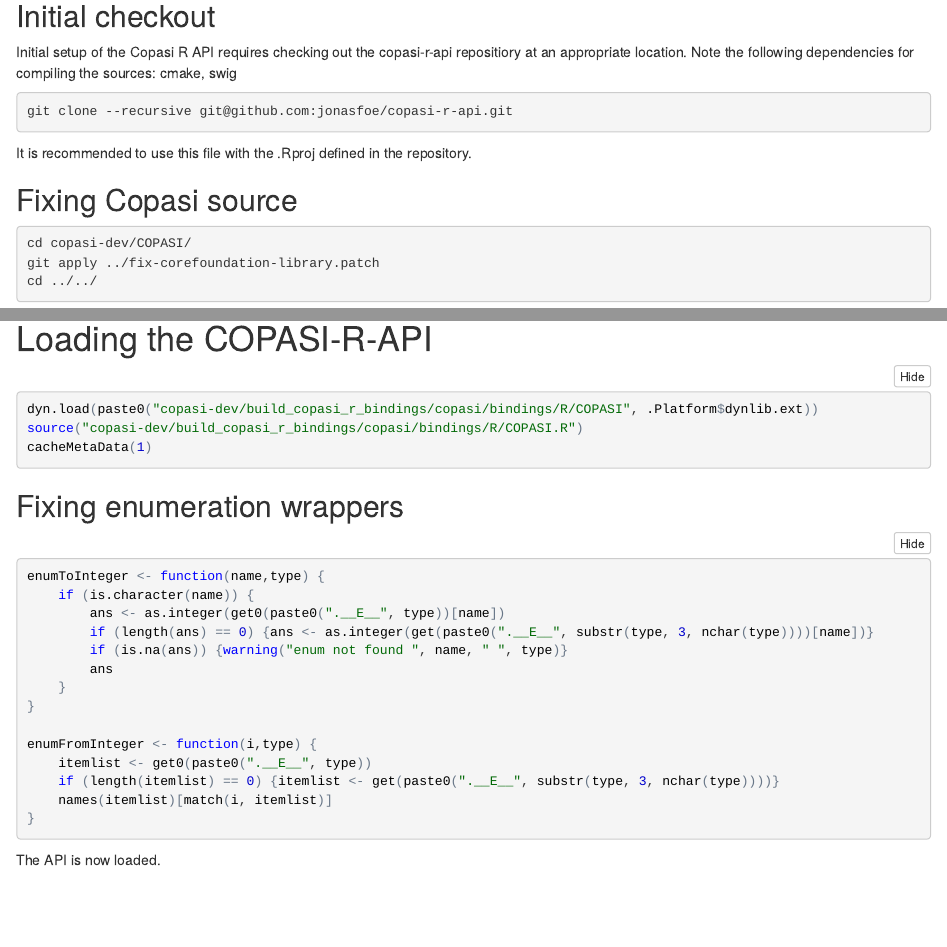
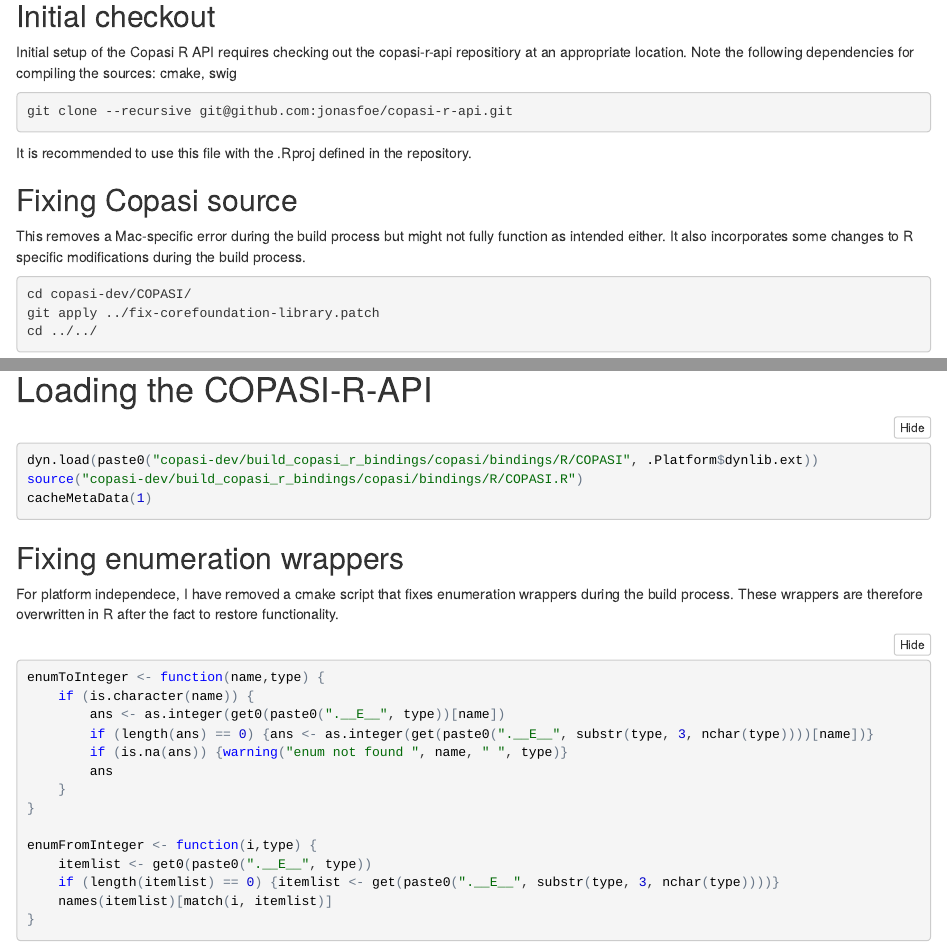
Before and after one commit to jpahle/CoRC, an R Markdown document (copasi-r-api.Rmd): the page in a window 1100 px wide, from 140 px down, and a second part further down, joined at a grey line. The pictures show the output file copasi-r-api.nb.html that the author committed with the source, opened offline.

Commit message:
Documentation

````diff
--- a/copasi-r-api.Rmd
+++ b/copasi-r-api.Rmd
@@ -18,6 +18,9 @@ git clone --recursive git@github.com:jonasfoe/copasi-r-api.git
 It is recommended to use this file with the .Rproj defined in the repository.
 
 ## Fixing Copasi source
+
+This removes a Mac-specific error during the build process but might not fully function as intended either.
+It also incorporates some changes to R specific modifications during the build process.
 
 ```{bash}
 cd copasi-dev/COPASI/
@@ -54,6 +57,9 @@ cacheMetaData(1)
 
 ## Fixing enumeration wrappers
 
+For platform independece, I have removed a cmake script that fixes enumeration wrappers during the build process.
+These wrappers are therefore overwritten in R after the fact to restore functionality.
+
 ```{r}
 enumToInteger <- function(name,type) {
     if (is.character(name)) {
````
Also changed, not shown: copasi-r-api.nb.html.
